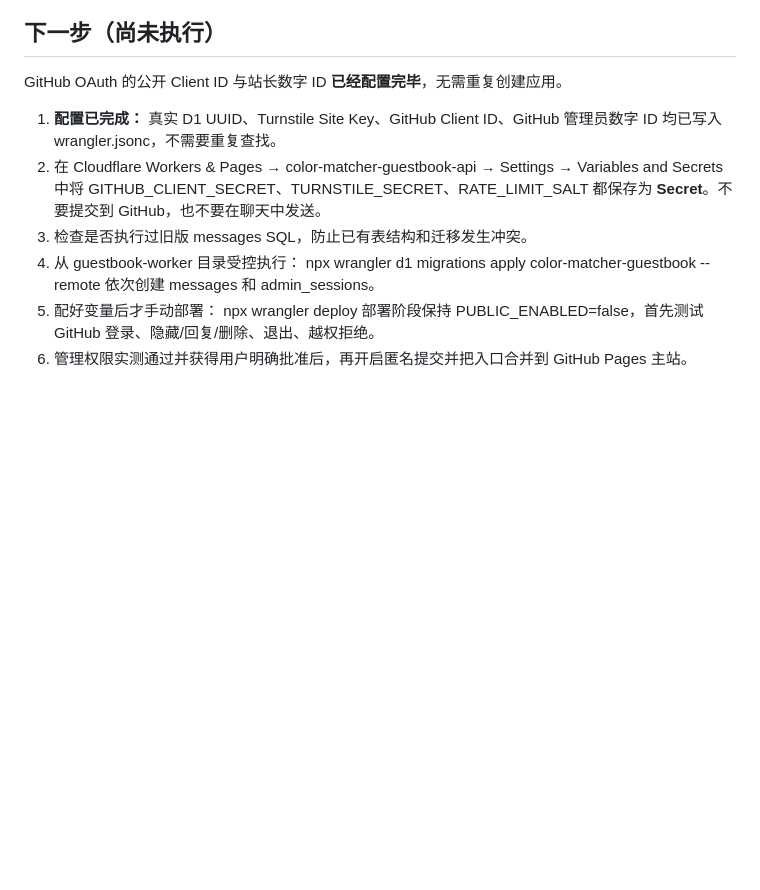
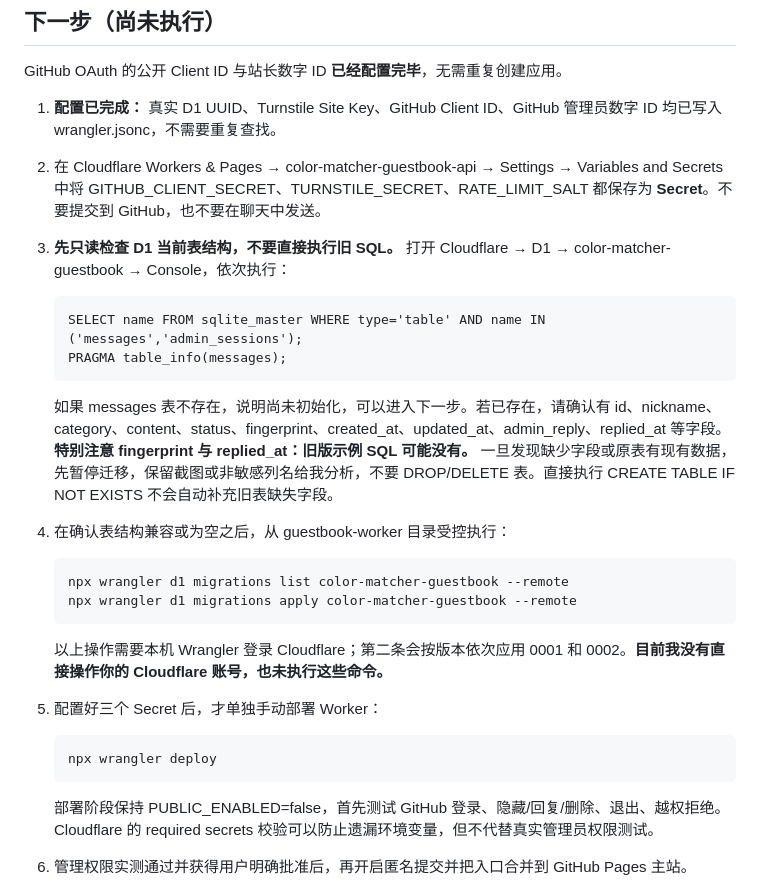
Before and after one commit to invoidstar/color-matcher, a Markdown page: guestbook-worker/README.md, the part around the change. Drawn GitHub-style; blank space fills up the shorter version.

Commit message:
Add read-only D1 preflight before guarded migration and Worker deployment

```diff
--- a/guestbook-worker/README.md
+++ b/guestbook-worker/README.md
@@ -89,13 +89,26 @@ GitHub OAuth 的公开 Client ID 与站长数字 ID **已经配置完毕**，无
 
 1. **配置已完成：** 真实 D1 UUID、Turnstile Site Key、GitHub Client ID、GitHub 管理员数字 ID 均已写入 wrangler.jsonc，不需要重复查找。
 2. 在 Cloudflare Workers & Pages → color-matcher-guestbook-api → Settings → Variables and Secrets 中将 GITHUB_CLIENT_SECRET、TURNSTILE_SECRET、RATE_LIMIT_SALT 都保存为 **Secret**。不要提交到 GitHub，也不要在聊天中发送。
-3. 检查是否执行过旧版 messages SQL，防止已有表结构和迁移发生冲突。
-4. 从 guestbook-worker 目录受控执行：
-   npx wrangler d1 migrations apply color-matcher-guestbook --remote
-   依次创建 messages 和 admin_sessions。
-5. 配好变量后才手动部署：
-   npx wrangler deploy
-   部署阶段保持 PUBLIC_ENABLED=false，首先测试 GitHub 登录、隐藏/回复/删除、退出、越权拒绝。
+3. **先只读检查 D1 当前表结构，不要直接执行旧 SQL。** 打开 Cloudflare → D1 → color-matcher-guestbook → Console，依次执行：
+
+       SELECT name FROM sqlite_master WHERE type='table' AND name IN ('messages','admin_sessions');
+       PRAGMA table_info(messages);
+
+   如果 messages 表不存在，说明尚未初始化，可以进入下一步。若已存在，请确认有 id、nickname、category、content、status、fingerprint、created_at、updated_at、admin_reply、replied_at 等字段。**特别注意 fingerprint 与 replied_at：旧版示例 SQL 可能没有。** 一旦发现缺少字段或原表有现有数据，先暂停迁移，保留截图或非敏感列名给我分析，不要 DROP/DELETE 表。直接执行 CREATE TABLE IF NOT EXISTS 不会自动补充旧表缺失字段。
+
+4. 在确认表结构兼容或为空之后，从 guestbook-worker 目录受控执行：
+
+       npx wrangler d1 migrations list color-matcher-guestbook --remote
+       npx wrangler d1 migrations apply color-matcher-guestbook --remote
+
+   以上操作需要本机 Wrangler 登录 Cloudflare；第二条会按版本依次应用 0001 和 0002。**目前我没有直接操作你的 Cloudflare 账号，也未执行这些命令。**
+
+5. 配置好三个 Secret 后，才单独手动部署 Worker：
+
+       npx wrangler deploy
+
+   部署阶段保持 PUBLIC_ENABLED=false，首先测试 GitHub 登录、隐藏/回复/删除、退出、越权拒绝。Cloudflare 的 required secrets 校验可以防止遗漏环境变量，但不代替真实管理员权限测试。
+
 6. 管理权限实测通过并获得用户明确批准后，再开启匿名提交并把入口合并到 GitHub Pages 主站。
 
 静态部署安全门禁现已完成：`scripts/stage_pages.py` 会将 GitHub Pages 的部署内容复制到 `_site/`，**默认排除**整个 Worker 后端以及留言板页面和前端脚本。即便以后先合并代码，GitHub Pages 也不会自动开放留言入口。只有正式验收通过，单独批准后才能显式采用 `--include-guestbook` 公共打包参数，并添加主站导航。
```
